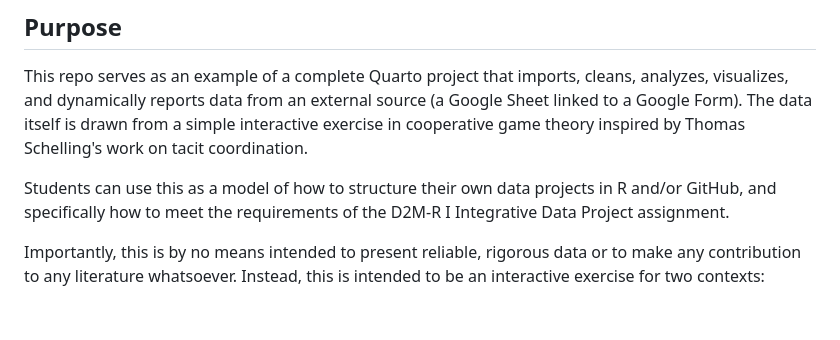
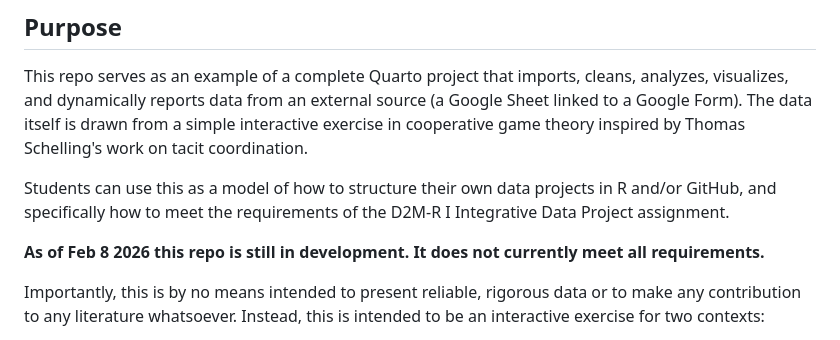
Before and after one commit to d2m-r/schelling-data-project-example, a Markdown page: README.md, the part around the change. Drawn GitHub-style; blank space fills up the shorter version.

Commit message:
Update README with development status note
Added a note about the repository's development status.

```diff
--- a/README.md
+++ b/README.md
@@ -5,6 +5,8 @@
 This repo serves as an example of a complete Quarto project that imports, cleans, analyzes, visualizes, and dynamically reports data from an external source (a Google Sheet linked to a Google Form). The data itself is drawn from a simple interactive exercise in cooperative game theory inspired by Thomas Schelling's work on tacit coordination.
 
 Students can use this as a model of how to structure their own data projects in R and/or GitHub, and specifically how to meet the requirements of the D2M-R I Integrative Data Project assignment.
+
+**As of Feb 8 2026 this repo is still in development. It does not currently meet all requirements.**
 
 Importantly, this is by no means intended to present reliable, rigorous data or to make any contribution to any literature whatsoever. Instead, this is intended to be an interactive exercise for two contexts:
 
```
